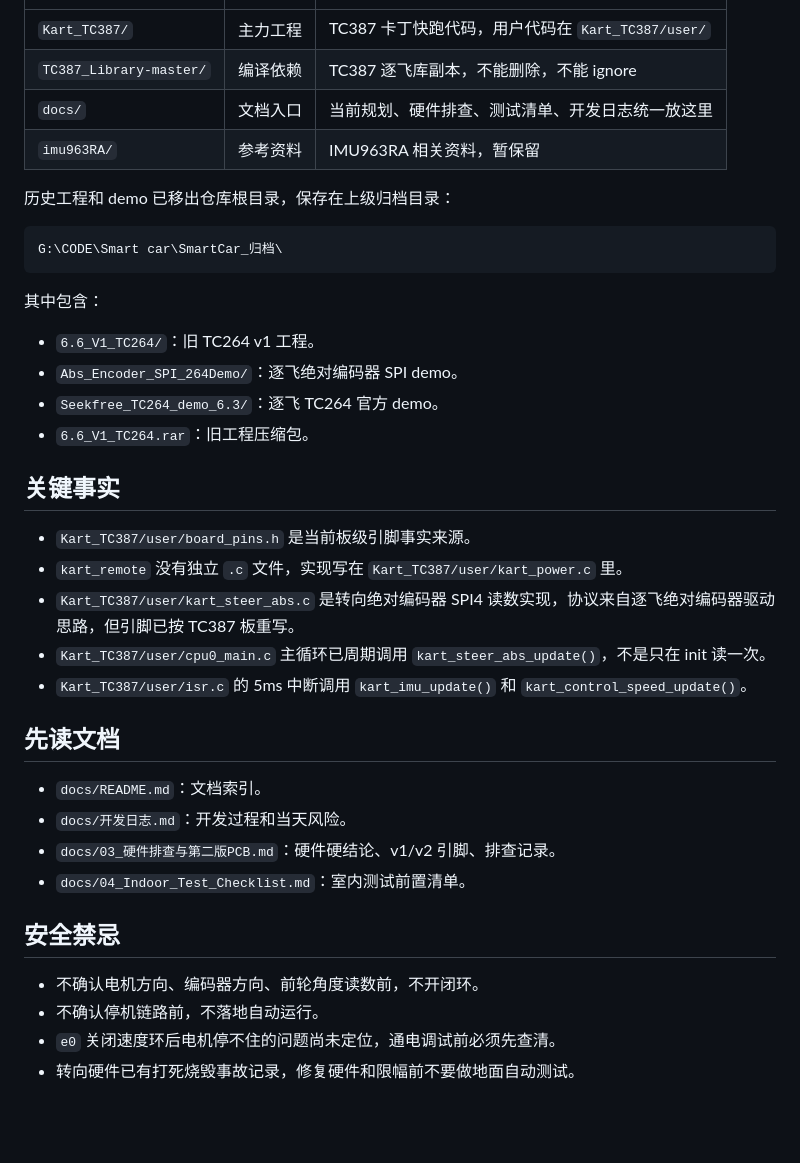
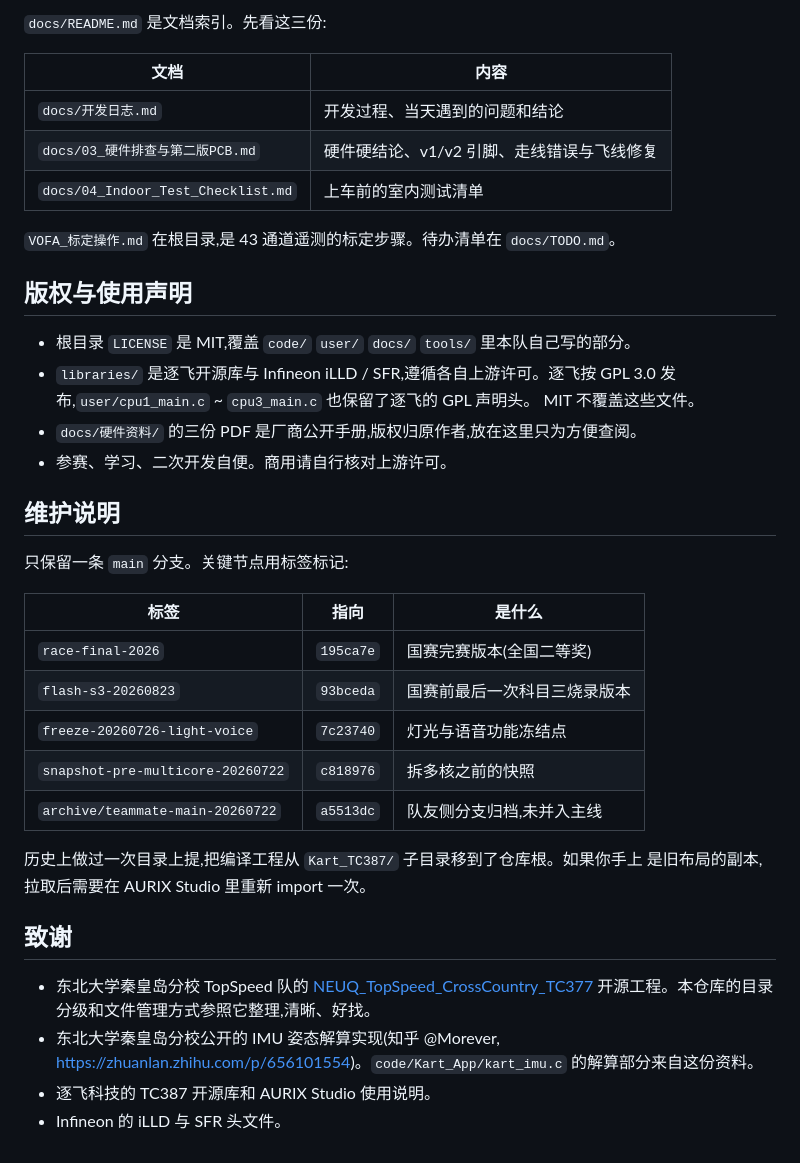
Before and after one commit to Yusei-YK/Polaris-Kart-TC387, a Markdown page: README.md, the part around one of its changes. Rendered like a GitHub page; blank space fills up the shorter version.

````diff
--- a/README.md
+++ b/README.md
@@ -119,40 +129,44 @@ typedef struct {
+`docs/README.md` 是文档索引。先看这三份:
+
+| 文档 | 内容 |
+|---|---|
+| `docs/开发日志.md` | 开发过程、当天遇到的问题和结论 |
+| `docs/03_硬件排查与第二版PCB.md` | 硬件硬结论、v1/v2 引脚、走线错误与飞线修复 |
+| `docs/04_Indoor_Test_Checklist.md` | 上车前的室内测试清单 |
+
+`VOFA_标定操作.md` 在根目录,是 43 通道遥测的标定步骤。待办清单在 `docs/TODO.md`。
+
+## 版权与使用声明
+
+- 根目录 `LICENSE` 是 MIT,覆盖 `code/` `user/` `docs/` `tools/` 里本队自己写的部分。
+- `libraries/` 是逐飞开源库与 Infineon iLLD / SFR,遵循各自上游许可。逐飞按
+  GPL 3.0 发布,`user/cpu1_main.c` ~ `cpu3_main.c` 也保留了逐飞的 GPL 声明头。
+  MIT 不覆盖这些文件。
+- `docs/硬件资料/` 的三份 PDF 是厂商公开手册,版权归原作者,放在这里只为方便查阅。
+- 参赛、学习、二次开发自便。商用请自行核对上游许可。
+
+## 维护说明
+
+只保留一条 `main` 分支。关键节点用标签标记:
+
+| 标签 | 指向 | 是什么 |
 |---|---|---|
-| `Kart_TC387/` | 主力工程 | TC387 卡丁快跑代码，用户代码在 `Kart_TC387/user/` |
-| `TC387_Library-master/` | 编译依赖 | TC387 逐飞库副本，不能删除，不能 ignore |
-| `docs/` | 文档入口 | 当前规划、硬件排查、测试清单、开发日志统一放这里 |
-| `imu963RA/` | 参考资料 | IMU963RA 相关资料，暂保留 |
+| `race-final-2026` | `195ca7e` | 国赛完赛版本(全国二等奖) |
+| `flash-s3-20260823` | `93bceda` | 国赛前最后一次科目三烧录版本 |
+| `freeze-20260726-light-voice` | `7c23740` | 灯光与语音功能冻结点 |
+| `snapshot-pre-multicore-20260722` | `c818976` | 拆多核之前的快照 |
+| `archive/teammate-main-20260722` | `a5513dc` | 队友侧分支归档,未并入主线 |
 
-历史工程和 demo 已移出仓库根目录，保存在上级归档目录：
+历史上做过一次目录上提,把编译工程从 `Kart_TC387/` 子目录移到了仓库根。如果你手上
+是旧布局的副本,拉取后需要在 AURIX Studio 里重新 import 一次。
 
-```text
-G:\CODE\Smart car\SmartCar_归档\
-```
+## 致谢
 
-其中包含：
-
-- `6.6_V1_TC264/`：旧 TC264 v1 工程。
-- `Abs_Encoder_SPI_264Demo/`：逐飞绝对编码器 SPI demo。
-- `Seekfree_TC264_demo_6.3/`：逐飞 TC264 官方 demo。
-- `6.6_V1_TC264.rar`：旧工程压缩包。
-
-## 关键事实
-
-- `Kart_TC387/user/board_pins.h` 是当前板级引脚事实来源。
-- `kart_remote` 没有独立 `.c` 文件，实现写在 `Kart_TC387/user/kart_power.c` 里。
-- `Kart_TC387/user/kart_steer_abs.c` 是转向绝对编码器 SPI4 读数实现，协议来自逐飞绝对编码器驱动思路，但引脚已按 TC387 板重写。
-- `Kart_TC387/user/cpu0_main.c` 主循环已周期调用 `kart_steer_abs_update()`，不是只在 init 读一次。
-- `Kart_TC387/user/isr.c` 的 5ms 中断调用 `kart_imu_update()` 和 `kart_control_speed_update()`。
-
-## 先读文档
-
-- `docs/README.md`：文档索引。
-- `docs/开发日志.md`：开发过程和当天风险。
-- `docs/03_硬件排查与第二版PCB.md`：硬件硬结论、v1/v2 引脚、排查记录。
-- `docs/04_Indoor_Test_Checklist.md`：室内测试前置清单。
-
-## 安全禁忌
-
-- 不确认电机方向、编码器方向、前轮角度读数前，不开闭环。
-- 不确认停机链路前，不落地自动运行。
-- `e0` 关闭速度环后电机停不住的问题尚未定位，通电调试前必须先查清。
-- 转向硬件已有打死烧毁事故记录，修复硬件和限幅前不要做地面自动测试。
+- 东北大学秦皇岛分校 TopSpeed 队的
+  [NEUQ_TopSpeed_CrossCountry_TC377](https://github.com/Ryan-5853/NEUQ_TopSpeed_CrossCountry_TC377)
+  开源工程。本仓库的目录分级和文件管理方式参照它整理,清晰、好找。
+- 东北大学秦皇岛分校公开的 IMU 姿态解算实现(知乎 @Morever,
+  <https://zhuanlan.zhihu.com/p/656101554>)。`code/Kart_App/kart_imu.c`
+  的解算部分来自这份资料。
+- 逐飞科技的 TC387 开源库和 AURIX Studio 使用说明。
+- Infineon 的 iLLD 与 SFR 头文件。
````
Also changed, not shown: other parts of README.md (+110 -100 lines).
